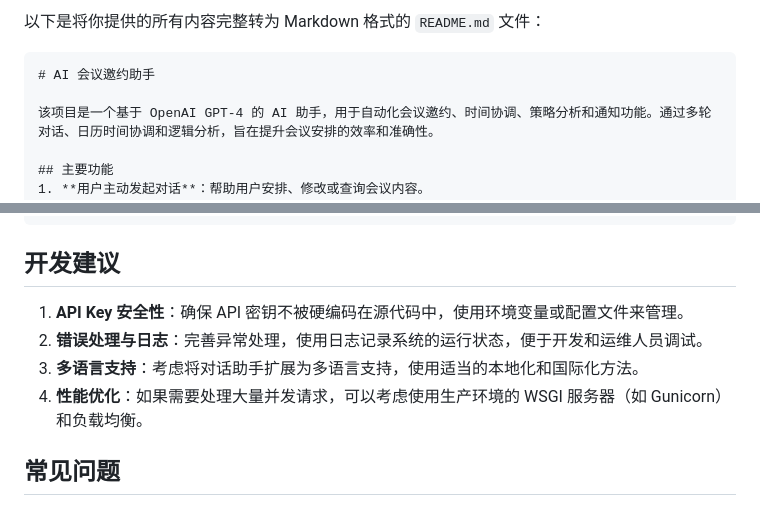
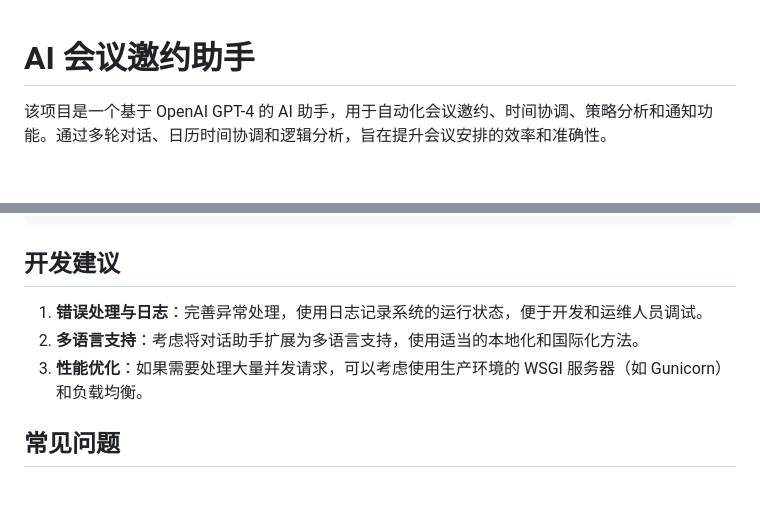
Before and after one commit to Littlesheepxy/TimelyAI_with-FE, a Markdown page: README.md, 2 parts joined by grey strips. Rendered like a GitHub page.

````diff
--- a/README.md
+++ b/README.md
@@ -1,6 +1,3 @@
-以下是将你提供的所有内容完整转为 Markdown 格式的 `README.md` 文件：
-
-```markdown
 # AI 会议邀约助手
 
 该项目是一个基于 OpenAI GPT-4 的 AI 助手，用于自动化会议邀约、时间协调、策略分析和通知功能。通过多轮对话、日历时间协调和逻辑分析，旨在提升会议安排的效率和准确性。
@@ -144,10 +142,9 @@ Content-Type: application/json
 
 ## 开发建议
 
-1. **API Key 安全性**：确保 API 密钥不被硬编码在源代码中，使用环境变量或配置文件来管理。
-2. **错误处理与日志**：完善异常处理，使用日志记录系统的运行状态，便于开发和运维人员调试。
-3. **多语言支持**：考虑将对话助手扩展为多语言支持，使用适当的本地化和国际化方法。
-4. **性能优化**：如果需要处理大量并发请求，可以考虑使用生产环境的 WSGI 服务器（如 Gunicorn）和负载均衡。
+1. **错误处理与日志**：完善异常处理，使用日志记录系统的运行状态，便于开发和运维人员调试。
+2. **多语言支持**：考虑将对话助手扩展为多语言支持，使用适当的本地化和国际化方法。
+3. **性能优化**：如果需要处理大量并发请求，可以考虑使用生产环境的 WSGI 服务器（如 Gunicorn）和负载均衡。
 
 ## 常见问题
 
````
Also changed, not shown: other parts of README.md (+1 -0 lines).
